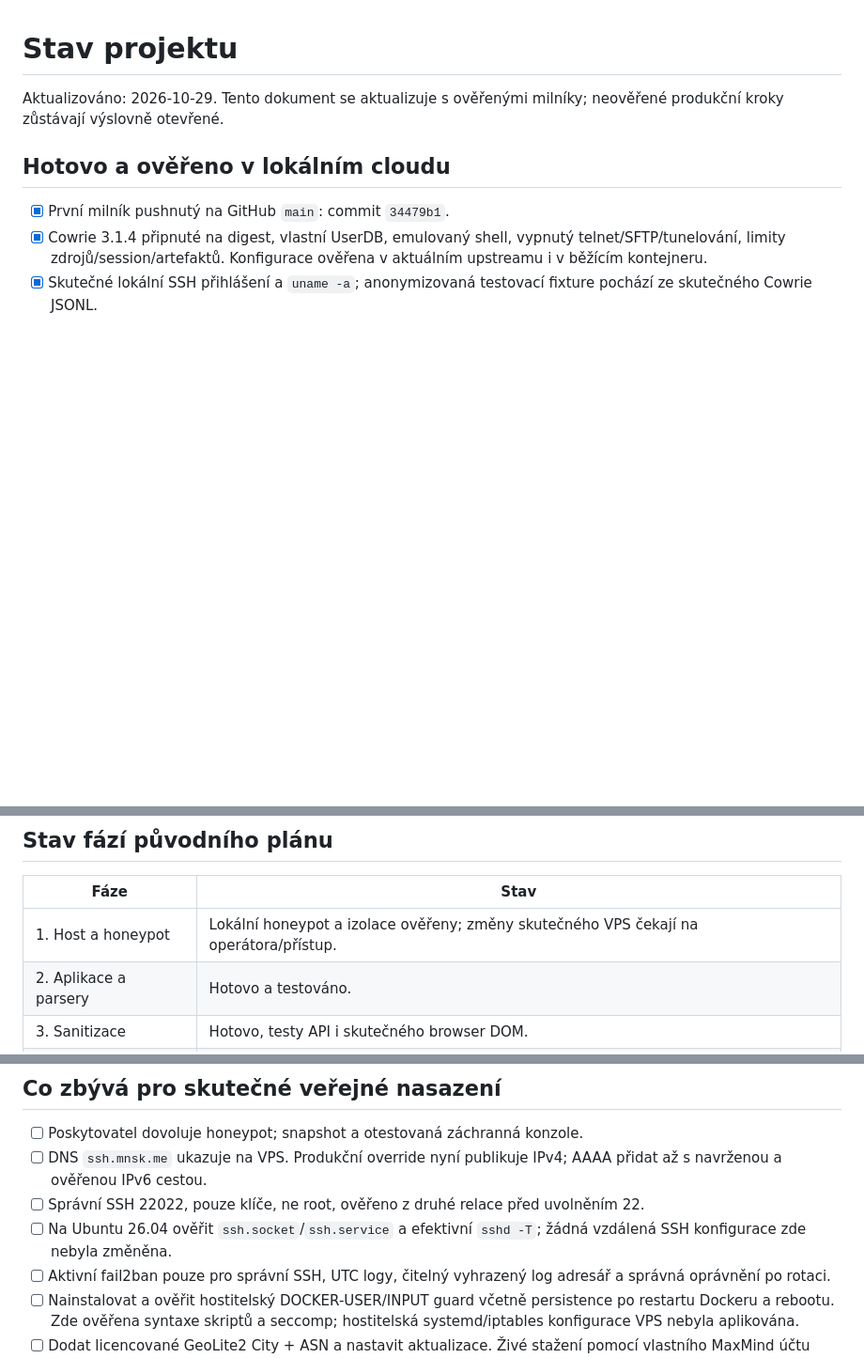
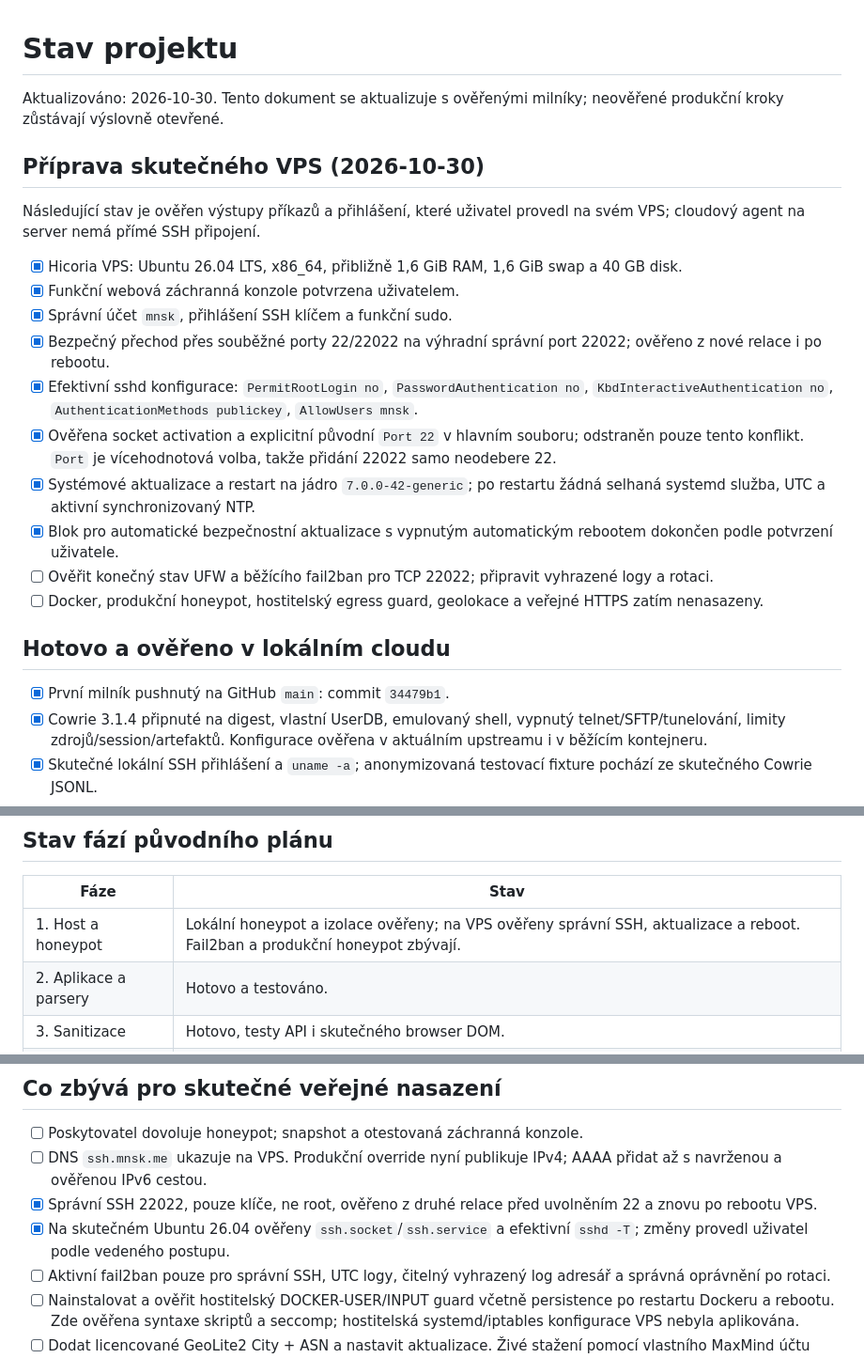
Before and after one commit to mnsko/banMap, a Markdown page: PROGRESS.md, 3 parts joined by grey strips. Shown at 94% size. Rendered like a GitHub page; blank space fills up the shorter version.

Commit message:
Record verified VPS SSH hardening and post-upgrade reboot

```diff
--- a/PROGRESS.md
+++ b/PROGRESS.md
@@ -1,6 +1,21 @@
 # Stav projektu
 
-Aktualizováno: 2026-10-29. Tento dokument se aktualizuje s ověřenými milníky; neověřené produkční kroky zůstávají výslovně otevřené.
+Aktualizováno: 2026-10-30. Tento dokument se aktualizuje s ověřenými milníky; neověřené produkční kroky zůstávají výslovně otevřené.
+
+## Příprava skutečného VPS (2026-10-30)
+
+Následující stav je ověřen výstupy příkazů a přihlášení, které uživatel provedl na svém VPS; cloudový agent na server nemá přímé SSH připojení.
+
+- [x] Hicoria VPS: Ubuntu 26.04 LTS, x86_64, přibližně 1,6 GiB RAM, 1,6 GiB swap a 40 GB disk.
+- [x] Funkční webová záchranná konzole potvrzena uživatelem.
+- [x] Správní účet `mnsk`, přihlášení SSH klíčem a funkční sudo.
+- [x] Bezpečný přechod přes souběžné porty 22/22022 na výhradní správní port 22022; ověřeno z nové relace i po rebootu.
+- [x] Efektivní sshd konfigurace: `PermitRootLogin no`, `PasswordAuthentication no`, `KbdInteractiveAuthentication no`, `AuthenticationMethods publickey`, `AllowUsers mnsk`.
+- [x] Ověřena socket activation a explicitní původní `Port 22` v hlavním souboru; odstraněn pouze tento konflikt. `Port` je vícehodnotová volba, takže přidání 22022 samo neodebere 22.
+- [x] Systémové aktualizace a restart na jádro `7.0.0-42-generic`; po restartu žádná selhaná systemd služba, UTC a aktivní synchronizovaný NTP.
+- [x] Blok pro automatické bezpečnostní aktualizace s vypnutým automatickým rebootem dokončen podle potvrzení uživatele.
+- [ ] Ověřit konečný stav UFW a běžícího fail2ban pro TCP 22022; připravit vyhrazené logy a rotaci.
+- [ ] Docker, produkční honeypot, hostitelský egress guard, geolokace a veřejné HTTPS zatím nenasazeny.
 
 ## Hotovo a ověřeno v lokálním cloudu
 
@@ -29,7 +44,7 @@ Aktualizováno: 2026-10-29. Tento dokument se aktualizuje s ověřenými milník
 
 | Fáze | Stav |
 |---|---|
-| 1. Host a honeypot | Lokální honeypot a izolace ověřeny; změny skutečného VPS čekají na operátora/přístup. |
+| 1. Host a honeypot | Lokální honeypot a izolace ověřeny; na VPS ověřeny správní SSH, aktualizace a reboot. Fail2ban a produkční honeypot zbývají. |
 | 2. Aplikace a parsery | Hotovo a testováno. |
 | 3. Sanitizace | Hotovo, testy API i skutečného browser DOM. |
 | 4. Geolokace | Implementace a MMDB testy hotové; produkční databáze je potřeba dodat. |
@@ -43,8 +58,8 @@ Aktualizováno: 2026-10-29. Tento dokument se aktualizuje s ověřenými milník
 
 - [ ] Poskytovatel dovoluje honeypot; snapshot a otestovaná záchranná konzole.
 - [ ] DNS `ssh.mnsk.me` ukazuje na VPS. Produkční override nyní publikuje IPv4; AAAA přidat až s navrženou a ověřenou IPv6 cestou.
-- [ ] Správní SSH 22022, pouze klíče, ne root, ověřeno z druhé relace před uvolněním 22.
-- [ ] Na Ubuntu 26.04 ověřit `ssh.socket`/`ssh.service` a efektivní `sshd -T`; žádná vzdálená SSH konfigurace zde nebyla změněna.
+- [x] Správní SSH 22022, pouze klíče, ne root, ověřeno z druhé relace před uvolněním 22 a znovu po rebootu VPS.
+- [x] Na skutečném Ubuntu 26.04 ověřeny `ssh.socket`/`ssh.service` a efektivní `sshd -T`; změny provedl uživatel podle vedeného postupu.
 - [ ] Aktivní fail2ban pouze pro správní SSH, UTC logy, čitelný vyhrazený log adresář a správná oprávnění po rotaci.
 - [ ] Nainstalovat a ověřit hostitelský DOCKER-USER/INPUT guard včetně persistence po restartu Dockeru a rebootu. Zde ověřena syntaxe skriptů a seccomp; hostitelská systemd/iptables konfigurace VPS nebyla aplikována.
 - [ ] Dodat licencované GeoLite2 City + ASN a nastavit aktualizace. Živé stažení pomocí vlastního MaxMind účtu nebylo bez přihlašovacích údajů provedeno.
```
Also changed, not shown: docs/deployment.md (+2 -0 lines).
